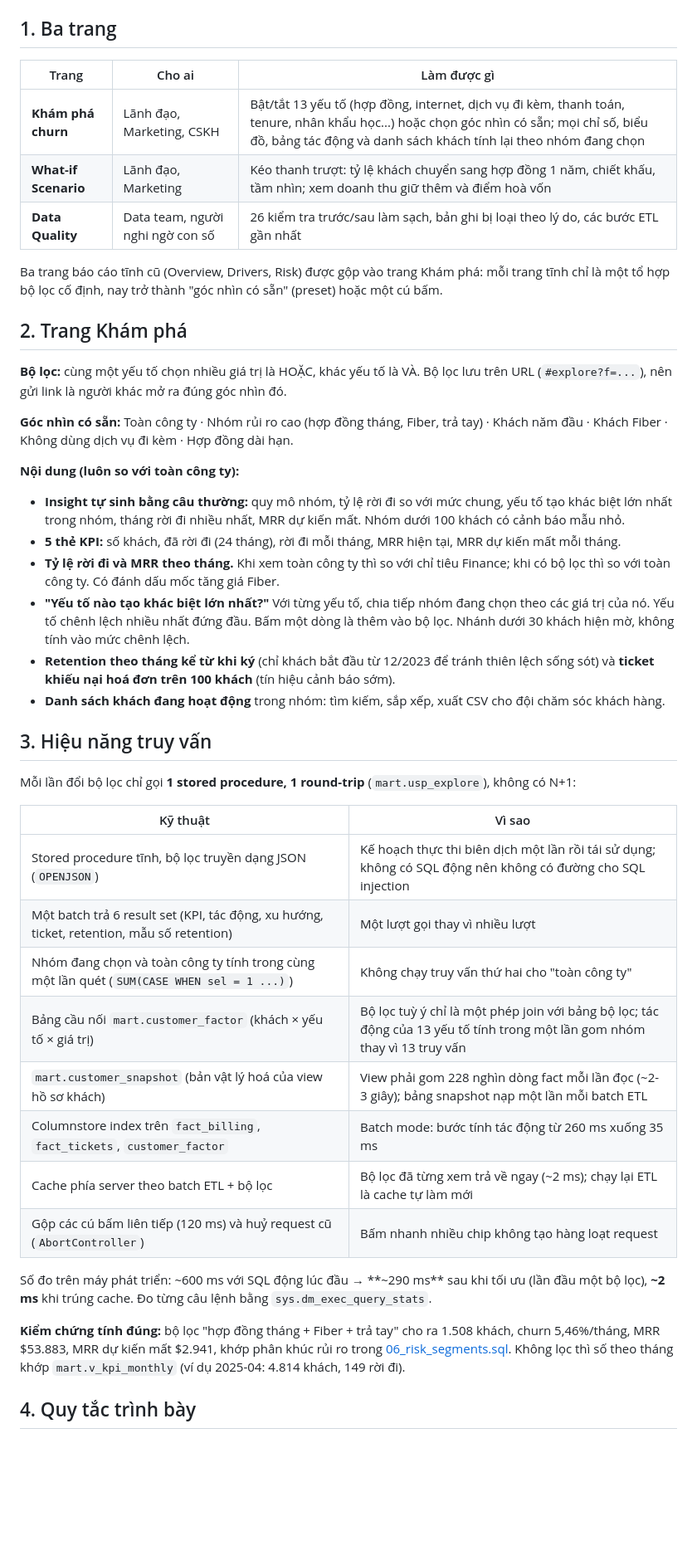
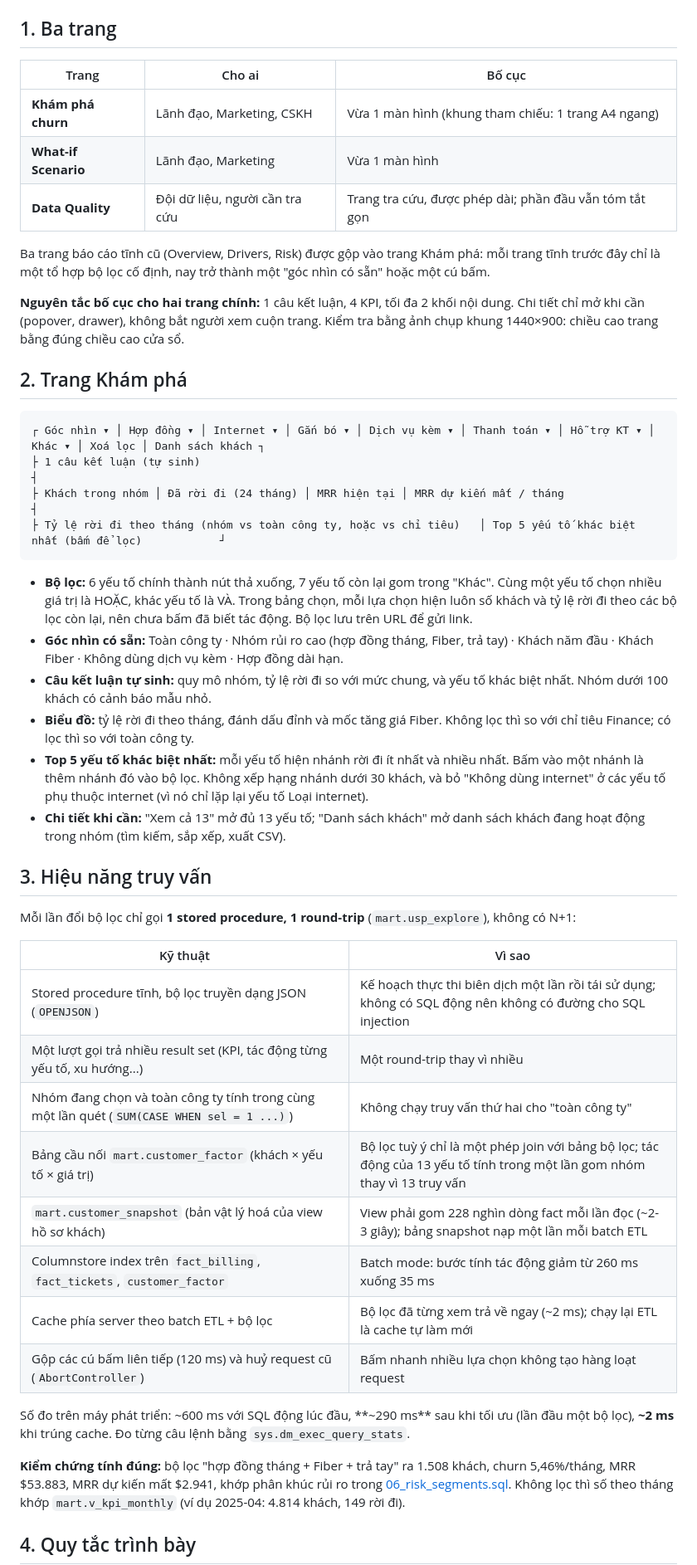
Before and after one commit to duyle215/telco-churn-analytics, a Markdown page: docs/03_dashboard_spec.md, the part around one of its changes. Shown at 83% size. Rendered like a GitHub page; blank space fills up the shorter version.

````diff
--- a/docs/03_dashboard_spec.md
+++ b/docs/03_dashboard_spec.md
@@ -7,30 +7,34 @@ Dashboard web thay cho Power BI (máy phát triển chưa cài Power BI Desktop)
 
 ## 1. Ba trang
 
-| Trang | Cho ai | Làm được gì |
+| Trang | Cho ai | Bố cục |
 |---|---|---|
-| **Khám phá churn** | Lãnh đạo, Marketing, CSKH | Bật/tắt 13 yếu tố (hợp đồng, internet, dịch vụ đi kèm, thanh toán, tenure, nhân khẩu học...) hoặc chọn góc nhìn có sẵn; mọi chỉ số, biểu đồ, bảng tác động và danh sách khách tính lại theo nhóm đang chọn |
-| **What-if Scenario** | Lãnh đạo, Marketing | Kéo thanh trượt: tỷ lệ khách chuyển sang hợp đồng 1 năm, chiết khấu, tầm nhìn; xem doanh thu giữ thêm và điểm hoà vốn |
-| **Data Quality** | Data team, người nghi ngờ con số | 26 kiểm tra trước/sau làm sạch, bản ghi bị loại theo lý do, các bước ETL gần nhất |
+| **Khám phá churn** | Lãnh đạo, Marketing, CSKH | Vừa 1 màn hình (khung tham chiếu: 1 trang A4 ngang) |
+| **What-if Scenario** | Lãnh đạo, Marketing | Vừa 1 màn hình |
+| **Data Quality** | Đội dữ liệu, người cần tra cứu | Trang tra cứu, được phép dài; phần đầu vẫn tóm tắt gọn |
 
-Ba trang báo cáo tĩnh cũ (Overview, Drivers, Risk) được gộp vào trang Khám phá: mỗi trang tĩnh chỉ là
-một tổ hợp bộ lọc cố định, nay trở thành "góc nhìn có sẵn" (preset) hoặc một cú bấm.
+Ba trang báo cáo tĩnh cũ (Overview, Drivers, Risk) được gộp vào trang Khám phá: mỗi trang tĩnh trước đây
+chỉ là một tổ hợp bộ lọc cố định, nay trở thành một "góc nhìn có sẵn" hoặc một cú bấm.
+
+**Nguyên tắc bố cục cho hai trang chính:** 1 câu kết luận, 4 KPI, tối đa 2 khối nội dung. Chi tiết chỉ mở khi cần
+(popover, drawer), không bắt người xem cuộn trang. Kiểm tra bằng ảnh chụp khung 1440×900: chiều cao trang
+bằng đúng chiều cao cửa sổ.
 
 ## 2. Trang Khám phá
 
-**Bộ lọc:** cùng một yếu tố chọn nhiều giá trị là HOẶC, khác yếu tố là VÀ. Bộ lọc lưu trên URL
-(`#explore?f=...`), nên gửi link là người khác mở ra đúng góc nhìn đó.
+```
+┌ Góc nhìn ▾ │ Hợp đồng ▾ │ Internet ▾ │ Gắn bó ▾ │ Dịch vụ kèm ▾ │ Thanh toán ▾ │ Hỗ trợ KT ▾ │ Khác ▾ │ Xoá lọc │ Danh sách khách ┐
+├ 1 câu kết luận (tự sinh)                                                                                                  ┤
+├ Khách trong nhóm │ Đã rời đi (24 tháng) │ MRR hiện tại │ MRR dự kiến mất / tháng                                          ┤
+├ Tỷ lệ rời đi theo tháng (nhóm vs toàn công ty, hoặc vs chỉ tiêu)   │ Top 5 yếu tố khác biệt nhất (bấm để lọc)            ┘
+```
 
-**Góc nhìn có sẵn:** Toàn công ty · Nhóm rủi ro cao (hợp đồng tháng, Fiber, trả tay) · Khách năm đầu ·
-Khách Fiber · Không dùng dịch vụ đi kèm · Hợp đồng dài hạn.
-
-**Nội dung (luôn so với toàn công ty):**
-- **Insight tự sinh bằng câu thường:** quy mô nhóm, tỷ lệ rời đi so với mức chung, yếu tố tạo khác biệt lớn nhất trong nhóm, tháng rời đi nhiều nhất, MRR dự kiến mất. Nhóm dưới 100 khách có cảnh báo mẫu nhỏ.
-- **5 thẻ KPI:** số khách, đã rời đi (24 tháng), rời đi mỗi tháng, MRR hiện tại, MRR dự kiến mất mỗi tháng.
-- **Tỷ lệ rời đi và MRR theo tháng.** Khi xem toàn công ty thì so với chỉ tiêu Finance; khi có bộ lọc thì so với toàn công ty. Có đánh dấu mốc tăng giá Fiber.
-- **"Yếu tố nào tạo khác biệt lớn nhất?"** Với từng yếu tố, chia tiếp nhóm đang chọn theo các giá trị của nó. Yếu tố chênh lệch nhiều nhất đứng đầu. Bấm một dòng là thêm vào bộ lọc. Nhánh dưới 30 khách hiện mờ, không tính vào mức chênh lệch.
-- **Retention theo tháng kể từ khi ký** (chỉ khách bắt đầu từ 12/2023 để tránh thiên lệch sống sót) và **ticket khiếu nại hoá đơn trên 100 khách** (tín hiệu cảnh báo sớm).
-- **Danh sách khách đang hoạt động** trong nhóm: tìm kiếm, sắp xếp, xuất CSV cho đội chăm sóc khách hàng.
+- **Bộ lọc:** 6 yếu tố chính thành nút thả xuống, 7 yếu tố còn lại gom trong "Khác". Cùng một yếu tố chọn nhiều giá trị là HOẶC, khác yếu tố là VÀ. Trong bảng chọn, mỗi lựa chọn hiện luôn số khách và tỷ lệ rời đi theo các bộ lọc còn lại, nên chưa bấm đã biết tác động. Bộ lọc lưu trên URL để gửi link.
+- **Góc nhìn có sẵn:** Toàn công ty · Nhóm rủi ro cao (hợp đồng tháng, Fiber, trả tay) · Khách năm đầu · Khách Fiber · Không dùng dịch vụ kèm · Hợp đồng dài hạn.
+- **Câu kết luận tự sinh:** quy mô nhóm, tỷ lệ rời đi so với mức chung, và yếu tố khác biệt nhất. Nhóm dưới 100 khách có cảnh báo mẫu nhỏ.
+- **Biểu đồ:** tỷ lệ rời đi theo tháng, đánh dấu đỉnh và mốc tăng giá Fiber. Không lọc thì so với chỉ tiêu Finance; có lọc thì so với toàn công ty.
+- **Top 5 yếu tố khác biệt nhất:** mỗi yếu tố hiện nhánh rời đi ít nhất và nhiều nhất. Bấm vào một nhánh là thêm nhánh đó vào bộ lọc. Không xếp hạng nhánh dưới 30 khách, và bỏ "Không dùng internet" ở các yếu tố phụ thuộc internet (vì nó chỉ lặp lại yếu tố Loại internet).
+- **Chi tiết khi cần:** "Xem cả 13" mở đủ 13 yếu tố; "Danh sách khách" mở danh sách khách đang hoạt động trong nhóm (tìm kiếm, sắp xếp, xuất CSV).
 
 ## 3. Hiệu năng truy vấn
 
@@ -39,18 +43,18 @@ Mỗi lần đổi bộ lọc chỉ gọi **1 stored procedure, 1 round-trip** (
 | Kỹ thuật | Vì sao |
 |---|---|
 | Stored procedure tĩnh, bộ lọc truyền dạng JSON (`OPENJSON`) | Kế hoạch thực thi biên dịch một lần rồi tái sử dụng; không có SQL động nên không có đường cho SQL injection |
-| Một batch trả 6 result set (KPI, tác động, xu hướng, ticket, retention, mẫu số retention) | Một lượt gọi thay vì nhiều lượt |
+| Một lượt gọi trả nhiều result set (KPI, tác động từng yếu tố, xu hướng...) | Một round-trip thay vì nhiều |
 | Nhóm đang chọn và toàn công ty tính trong cùng một lần quét (`SUM(CASE WHEN sel = 1 ...)`) | Không chạy truy vấn thứ hai cho "toàn công ty" |
 | Bảng cầu nối `mart.customer_factor` (khách × yếu tố × giá trị) | Bộ lọc tuỳ ý chỉ là một phép join với bảng bộ lọc; tác động của 13 yếu tố tính trong một lần gom nhóm thay vì 13 truy vấn |
 | `mart.customer_snapshot` (bản vật lý hoá của view hồ sơ khách) | View phải gom 228 nghìn dòng fact mỗi lần đọc (~2-3 giây); bảng snapshot nạp một lần mỗi batch ETL |
-| Columnstore index trên `fact_billing`, `fact_tickets`, `customer_factor` | Batch mode: bước tính tác động từ 260 ms xuống 35 ms |
+| Columnstore index trên `fact_billing`, `fact_tickets`, `customer_factor` | Batch mode: bước tính tác động giảm từ 260 ms xuống 35 ms |
 | Cache phía server theo batch ETL + bộ lọc | Bộ lọc đã từng xem trả về ngay (~2 ms); chạy lại ETL là cache tự làm mới |
-| Gộp các cú bấm liên tiếp (120 ms) và huỷ request cũ (`AbortController`) | Bấm nhanh nhiều chip không tạo hàng loạt request |
+| Gộp các cú bấm liên tiếp (120 ms) và huỷ request cũ (`AbortController`) | Bấm nhanh nhiều lựa chọn không tạo hàng loạt request |
 
-Số đo trên máy phát triển: ~600 ms với SQL động lúc đầu → **~290 ms** sau khi tối ưu (lần đầu một bộ lọc),
+Số đo trên máy phát triển: ~600 ms với SQL động lúc đầu, **~290 ms** sau khi tối ưu (lần đầu một bộ lọc),
 **~2 ms** khi trúng cache. Đo từng câu lệnh bằng `sys.dm_exec_query_stats`.
 
-**Kiểm chứng tính đúng:** bộ lọc "hợp đồng tháng + Fiber + trả tay" cho ra 1.508 khách, churn 5,46%/tháng,
+**Kiểm chứng tính đúng:** bộ lọc "hợp đồng tháng + Fiber + trả tay" ra 1.508 khách, churn 5,46%/tháng,
 MRR $53.883, MRR dự kiến mất $2.941, khớp phân khúc rủi ro trong
 [06_risk_segments.sql](../sql/analysis/06_risk_segments.sql). Không lọc thì số theo tháng khớp
 `mart.v_kpi_monthly` (ví dụ 2025-04: 4.814 khách, 149 rời đi).
````
Also changed, not shown: other parts of docs/03_dashboard_spec.md (+3 -3 lines), README.md (+4 -3 lines), docs/images/dashboard_explore.png, docs/images/dashboard_quality.png, docs/images/dashboard_whatif.png, 3 other files.
